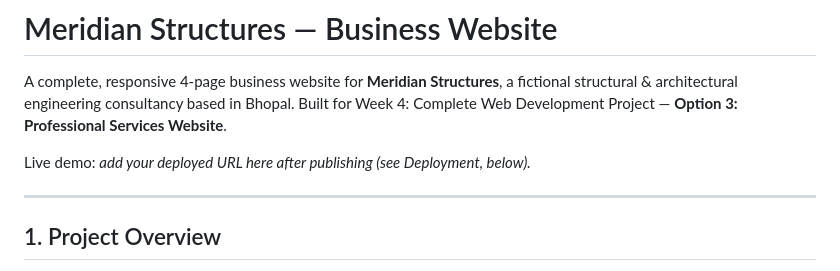
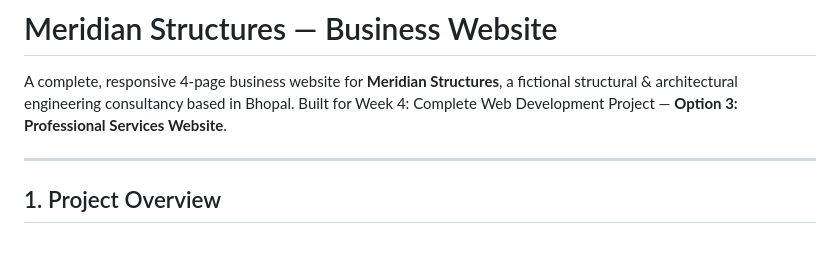
Before and after one commit to dakshmalviya-x/Meridian-Structures-Business-Website, a Markdown page: README.md, the part around the change. Drawn GitHub-style; blank space fills up the shorter version.

```diff
--- a/README.md
+++ b/README.md
@@ -4,7 +4,7 @@ A complete, responsive 4-page business website for **Meridian Structures**, a fi
 structural & architectural engineering consultancy based in Bhopal. Built for Week 4:
 Complete Web Development Project — **Option 3: Professional Services Website**.
 
-Live demo: _add your deployed URL here after publishing (see Deployment, below)._
+
 
 ---
 
```
